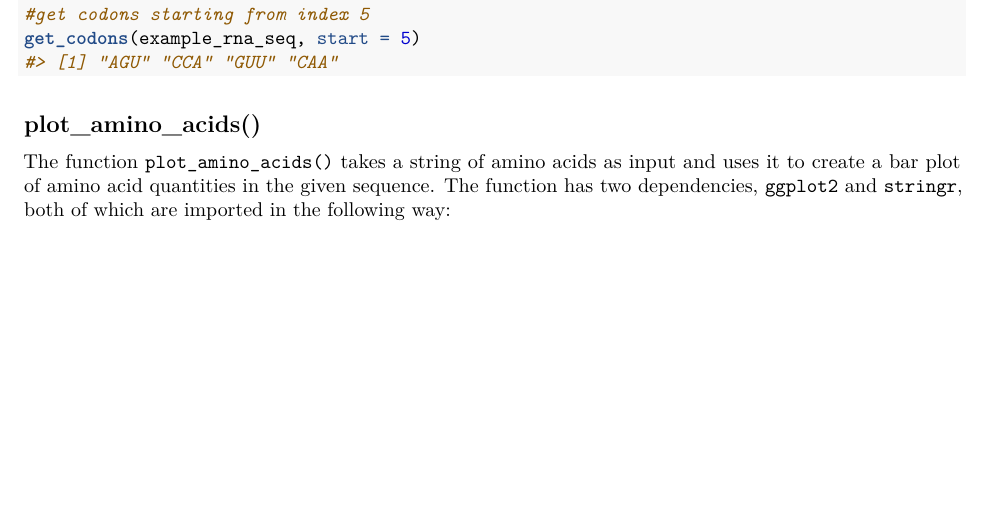
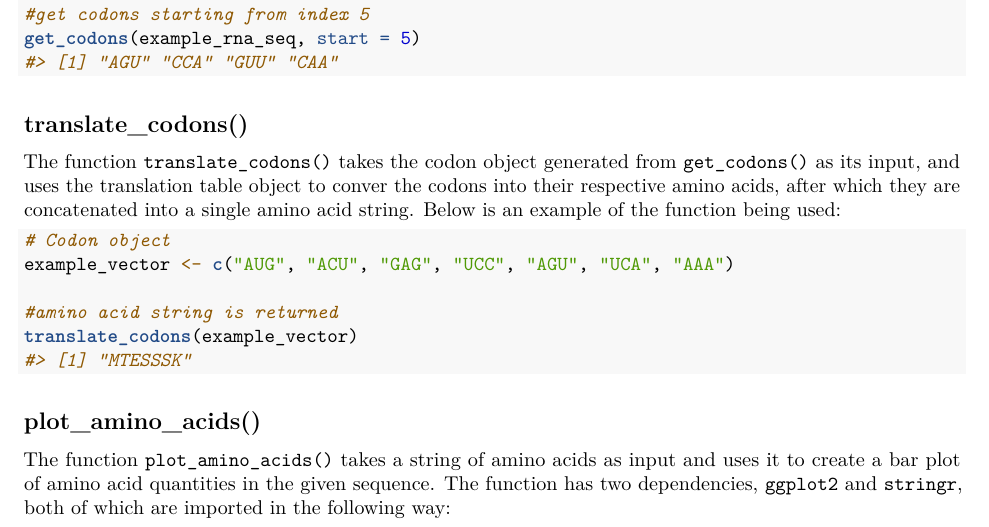
Before and after one commit to rforbiodatascience23/group28, an R Markdown document (vignettes/centraldogma28.Rmd): part of page 1 of 2, cut so that both start at the same text, the shorter picture padded with empty space. Rendered offline with R 4.5, knitr and Pandoc, then LaTeX, with nearby package versions.

Commit message:
Function 4 addition

````diff
--- a/vignettes/centraldogma28.Rmd
+++ b/vignettes/centraldogma28.Rmd
@@ -31,6 +31,17 @@ get_codons(example_rna_seq)
 #get codons starting from index 5
 get_codons(example_rna_seq, start = 5)
 ```
+## translate_codons()
+
+The function `translate_codons()` takes the codon object generated from `get_codons()` as its input, and uses the translation table object to conver the codons into their respective amino acids, after which they are concatenated into a single amino acid string. Below is an example of the function being used:
+```{r}
+# Codon object
+example_vector <- c("AUG", "ACU", "GAG", "UCC", "AGU", "UCA", "AAA")
+
+#amino acid string is returned
+translate_codons(example_vector)
+```
+
 
 ## plot_amino_acids()
 
````
Also changed, not shown: R/translate_codons.R (added, +14 -0 lines), 4 other files.
